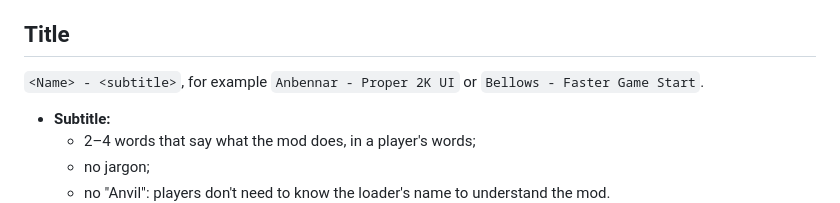
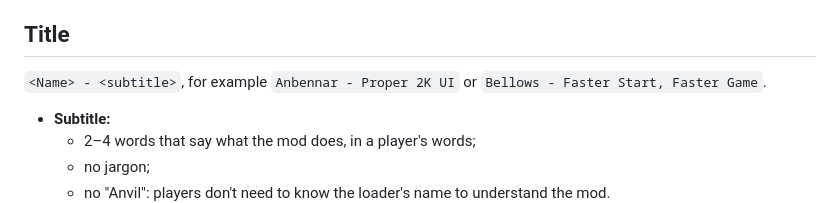
Before and after one commit to happy-dwarf-team/.github, a Markdown page: docs/workshop-pages.md, the part around the change. Rendered like a GitHub page.

Commit message:
docs(workshop): say in Bellows' title that the game runs faster too (#42)
Co-authored-by: Claude Opus 5.5 <noreply@anthropic.com>

```diff
--- a/docs/workshop-pages.md
+++ b/docs/workshop-pages.md
@@ -4,7 +4,7 @@ How Happy Dwarf Team mods and Anvil plugins present themselves on the Steam Work
 
 ## Title
 
-`<Name> - <subtitle>`, for example `Anbennar - Proper 2K UI` or `Bellows - Faster Game Start`.
+`<Name> - <subtitle>`, for example `Anbennar - Proper 2K UI` or `Bellows - Faster Start, Faster Game`.
 
 - **Subtitle:**
   - 2–4 words that say what the mod does, in a player's words;
```
